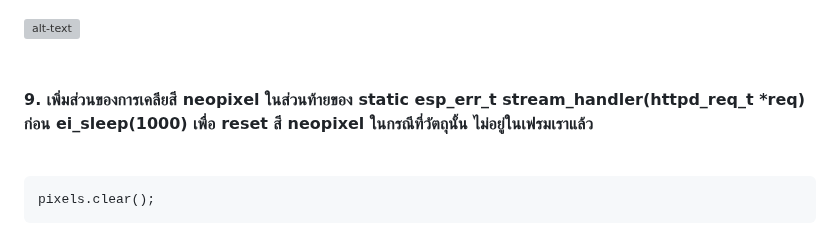
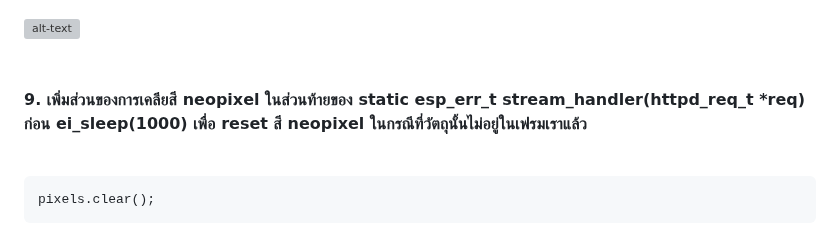
Before and after one commit to San279/AIoT_Board, a Markdown page: object-detect-FOMO-sensors-Esp32/README-th.md, the part around the change. Drawn GitHub-style; grey boxes are pictures that could not be loaded.

````diff
--- a/object-detect-FOMO-sensors-Esp32/README-th.md
+++ b/object-detect-FOMO-sensors-Esp32/README-th.md
@@ -77,7 +77,7 @@ result_size = 0;
 ```
 ![alt-text](/object-detect-FOMO-sensors-Esp32/Images_for_readme/neopixel_placement.png)
 <br/><br/><br/>
-<strong> 9. เพิ่มส่วนของการเคลียสี neopixel ในส่วนท้ายของ static esp_err_t stream_handler(httpd_req_t *req) ก่อน ei_sleep(1000) เพื่อ reset สี neopixel ในกรณีที่วัตถุนั้น ไม่อยู่ในเฟรมเราแล้ว <br/> <br/>
+<strong> 9. เพิ่มส่วนของการเคลียสี neopixel ในส่วนท้ายของ static esp_err_t stream_handler(httpd_req_t *req) ก่อน ei_sleep(1000) เพื่อ reset สี neopixel ในกรณีที่วัตถุนั้นไม่อยู่ในเฟรมเราแล้ว </strong> <br/> <br/>
   ```text1
 pixels.clear();
 ```
````
